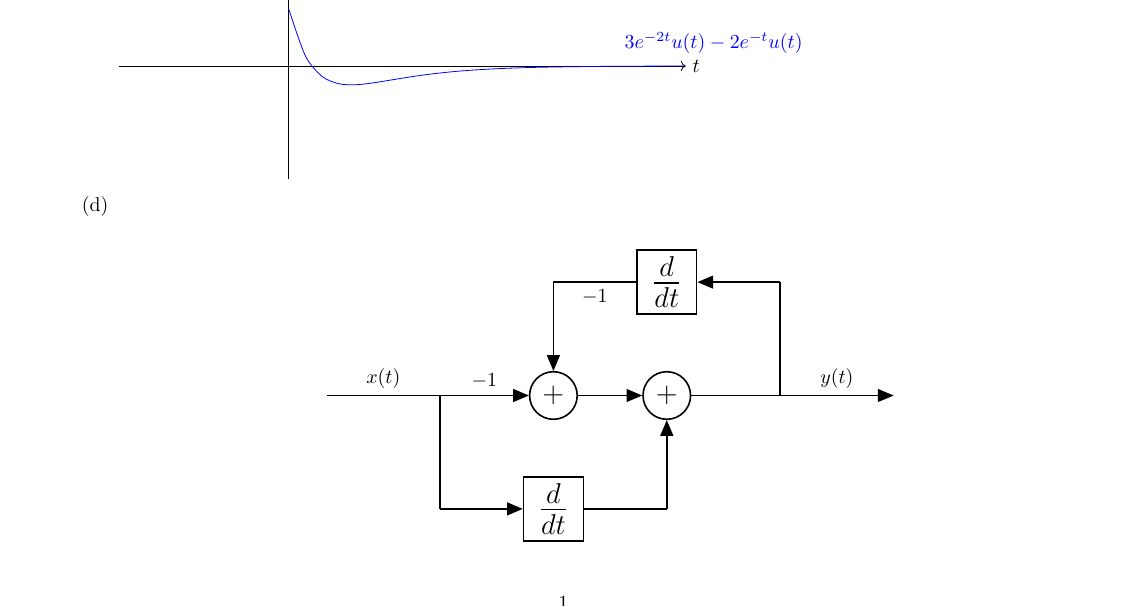
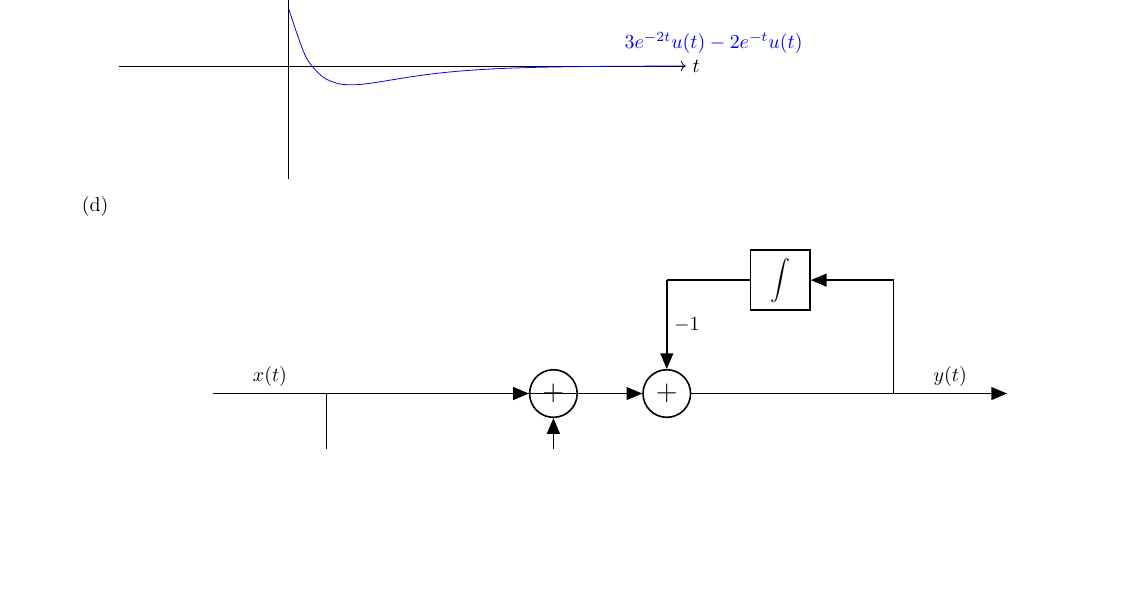
Before and after one commit to taylanisleyici/METUCEng-Homeworks-Semestr-3.2, a LaTeX problem sheet (CENG384/hw4_v1/hw4.tex): part of page 1 of 6, cut so that both start at the same text, the shorter picture padded with empty space. Compiled offline with pdfLaTeX.

Commit message:
HW4 q1 part d fixed.

```diff
--- a/CENG384/hw4_v1/hw4.tex
+++ b/CENG384/hw4_v1/hw4.tex
@@ -107,15 +116,26 @@ Homework 4}
                       \draw[-](out1) -- (out2);
                       \draw[->](out2)--(derv1);
                       \draw[-](derv1) -- (out3);
-                      \draw[->](out3) -- (sum1);
-                      \draw[->](out1)--node{$-1$}(sum2);
-                      \draw[->](sum2)--(sum1);
-                      \draw[-] (sum1)--(out4);
-                      \draw[->] (out4)--node{$y(t)$}(y);
-                      \draw[-] (out4)--(out5);
-                      \draw[->] (out5)--(derv2);
-                      \draw[-] (derv2) -- node{$-1$}(out6);
-                      \draw[->] (out6)--(sum2);
+                      \draw[->](out3) -- node{$-1$}(sum1);
+                      \draw[->](out1) -- (sum1);
+                      \draw[->](out1) -- (sum2);
+                      \draw[-](sum2) -- (out4);
+                      \draw[-](out4) -- (y);
+                      \draw[-](out5) -- (out6);
+                      \draw[->](out6) -- (inte2);
+                      \draw[-](inte2) -- (out7);
+                      \draw[->](out7) -- node{$-1$}(sum2);
+                      \draw[->] (out5)--node{$y(t)$}(y);
+                    %   \draw[-](derv1) -- (out3);
+                    %   \draw[->](out3) -- (sum1);
+                    %   \draw[->](out1)--node{$-1$}(sum2);
+                    %   \draw[->](sum2)--(sum1);
+                    %   \draw[-] (sum1)--(out4);
+                    %   \draw[->] (out4)--node{$y(t)$}(y);
+                    %   \draw[-] (out4)--(out5);
+                    %   \draw[->] (out5)--(derv2);
+                    %   \draw[-] (derv2) -- node{$-1$}(out6);
+                    %   \draw[->] (out6)--(sum2);
                       % \draw[->](inp) -- node{$x(t)$} (sum);
                       % \draw[->](sum) -- (int);
                       % \draw[-](int) -- (out);
```
Also changed, not shown: CENG384/hw4_v1/hw4.tex (23 more changed lines).
